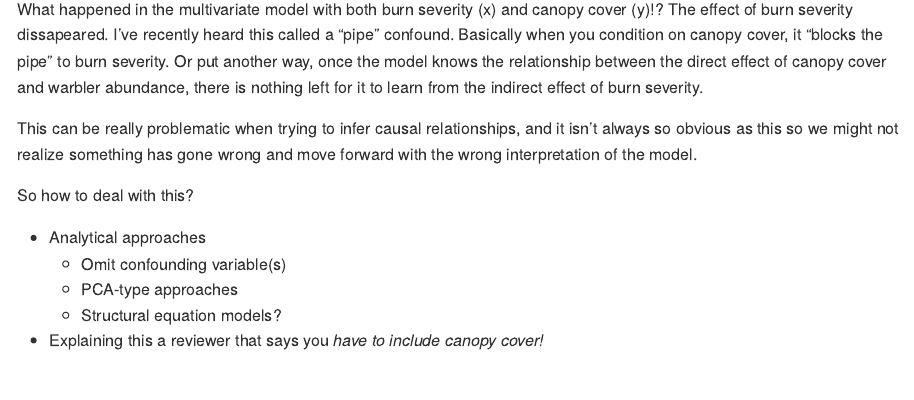
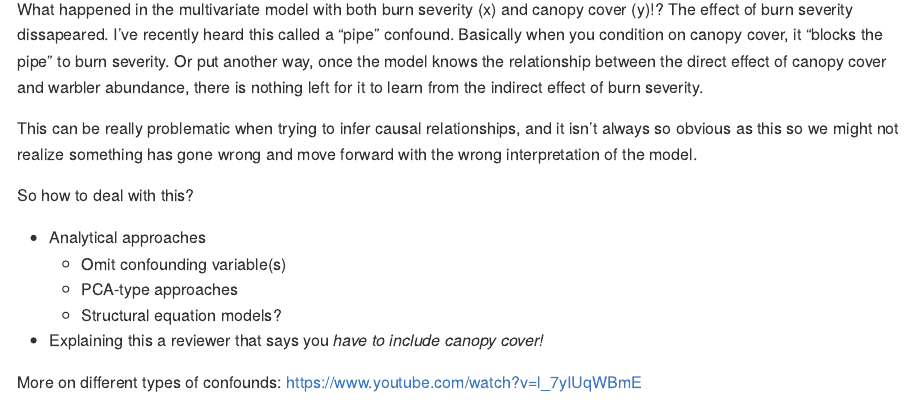
Before and after one commit to zacksteel/thinking_aloud, an R Markdown document (Rmds/PipeConfound.Rmd): the page in a window 1100 px wide, from 3940 px down. Rendered offline with R 4.5, knitr and Pandoc, with nearby package versions; some code elsewhere in the file could not run offline.

Commit message:
McElreath lecture link

```diff
--- a/Rmds/PipeConfound.Rmd
+++ b/Rmds/PipeConfound.Rmd
@@ -133,3 +133,7 @@ So how to deal with this?
     + PCA-type approaches
     + Structural equation models?
 * Explaining this a reviewer that says you *have to include canopy cover!*
+
+
+
+More on different types of confounds: https://www.youtube.com/watch?v=l_7yIUqWBmE
```
